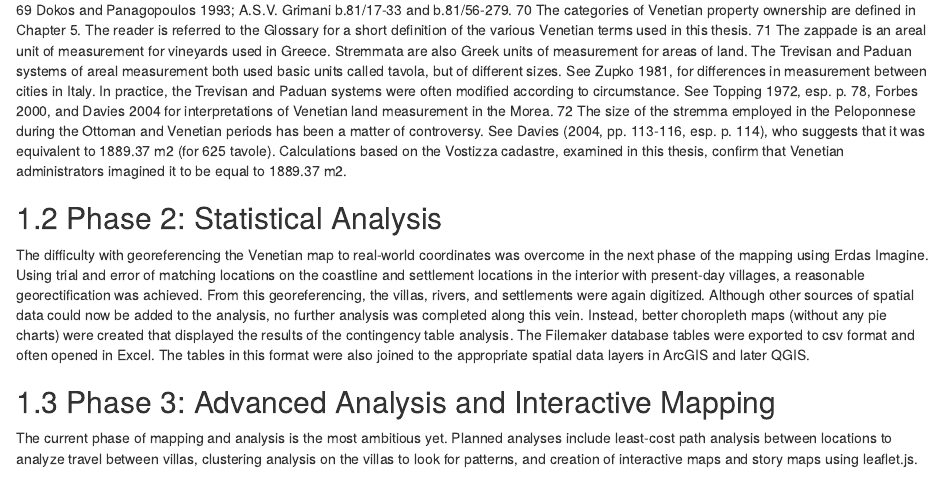
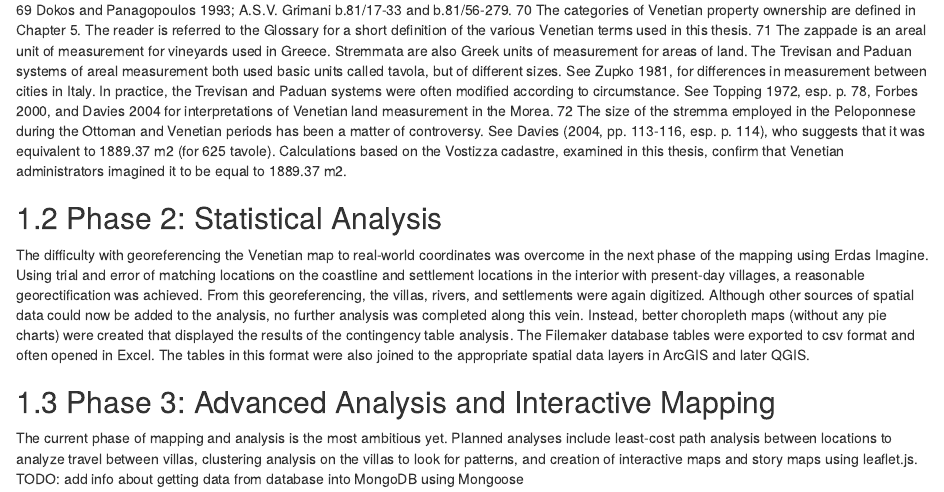
Before and after one commit to TheHelonaki/Vostizza-bookdown, an R Markdown document (20-mapping-analysis.Rmd): the page in a window 1100 px wide, from 950 px down. Rendered offline with R 4.5, knitr and Pandoc, with nearby package versions; drawn as R Markdown's standard HTML page in place of the format the file asks for.

Commit message:
add todo for describing mongodb

```diff
--- a/20-mapping-analysis.Rmd
+++ b/20-mapping-analysis.Rmd
@@ -35,3 +35,4 @@ The difficulty with georeferencing the Venetian map to real-world coordinates wa
 
 ## Phase 3: Advanced Analysis and Interactive Mapping
 The current phase of mapping and analysis is the most ambitious yet. Planned analyses include least-cost path analysis between locations to analyze travel between villas, clustering analysis on the villas to look for patterns, and creation of interactive maps and story maps using leaflet.js.
+TODO: add info about getting data from database into MongoDB using Mongoose
```
